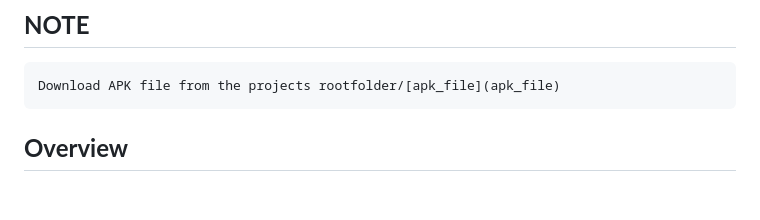
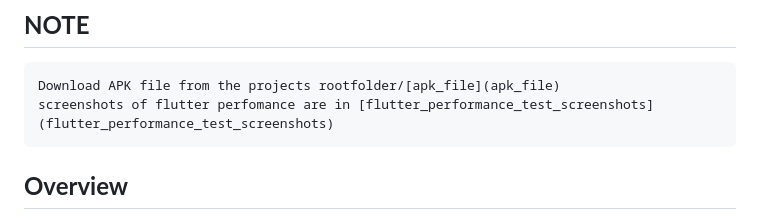
Before and after one commit to MikePoint0/dogceo, a Markdown page: README.md, the part around the change. Drawn GitHub-style; blank space fills up the shorter version.

```diff
--- a/README.md
+++ b/README.md
@@ -4,6 +4,7 @@ A comprehensive Flutter application for displaying dog breeds and related inform
 
 ## **NOTE**
     Download APK file from the projects rootfolder/[apk_file](apk_file)
+    screenshots of flutter perfomance are in [flutter_performance_test_screenshots](flutter_performance_test_screenshots)
 
 ## **Overview**
 
```
